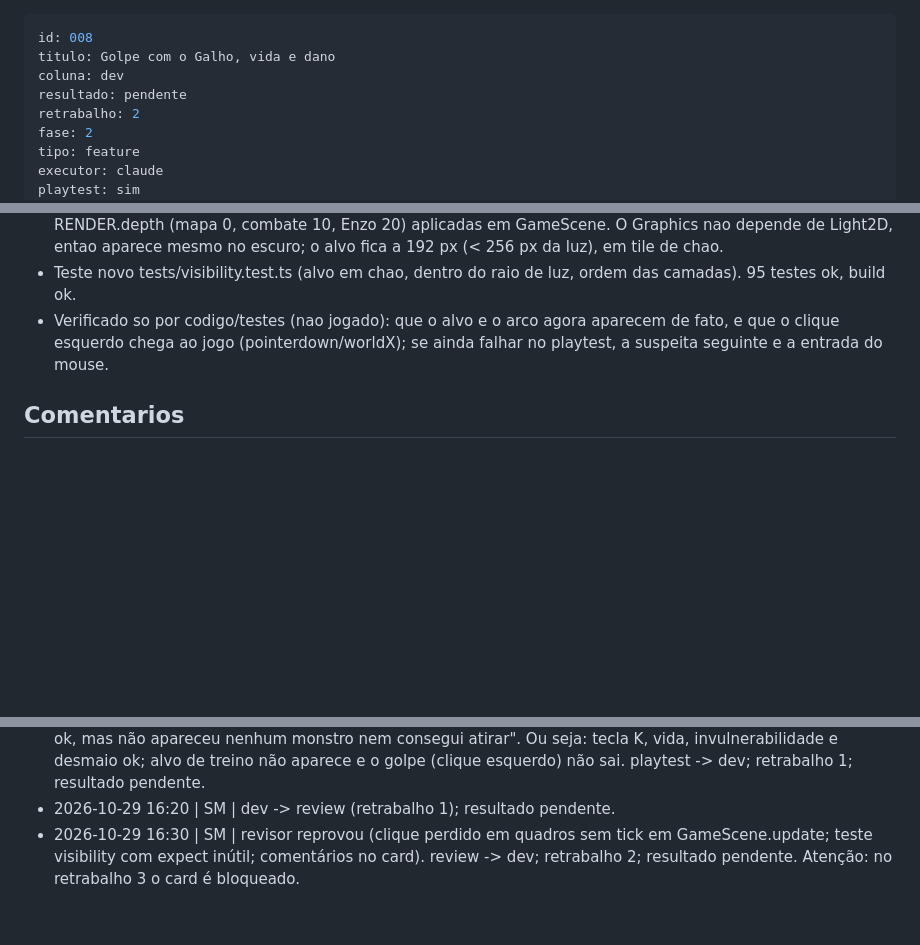
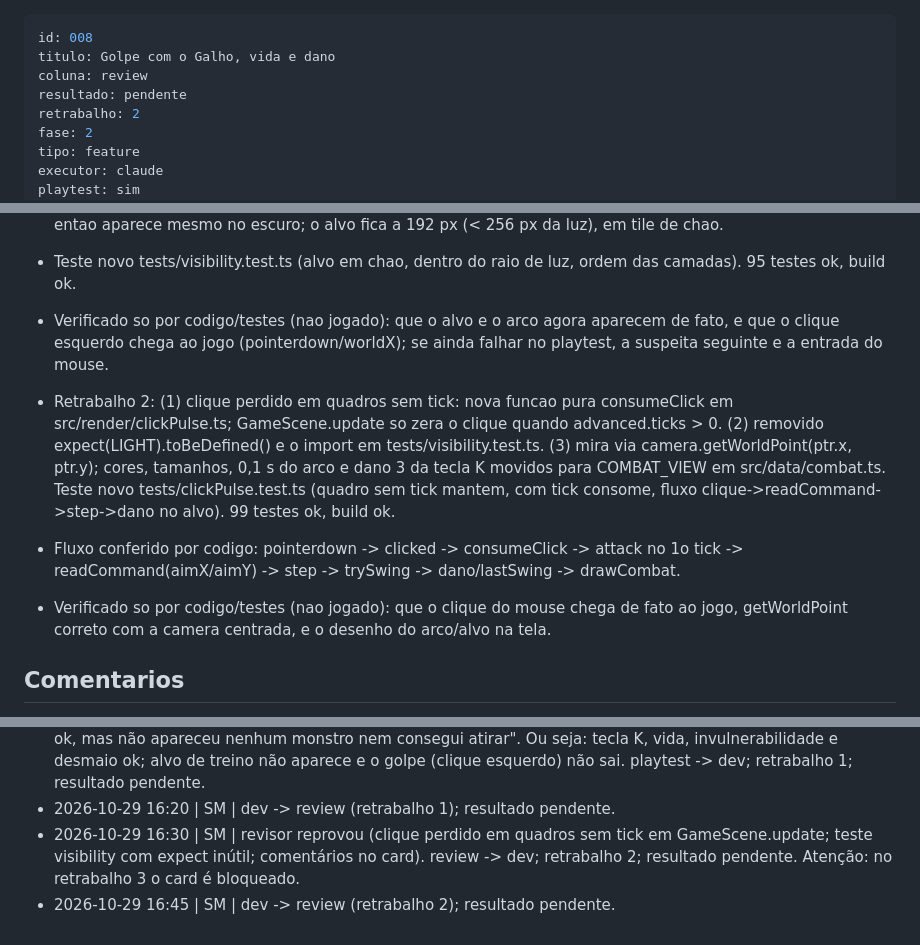
Before and after one commit to guirodrigues0987/mata-funda, a Markdown page: board/review/008-golpe-com-galho-e-vida.md, 3 parts joined by grey strips. Rendered like a GitHub page; blank space fills up the shorter version.

Commit message:
board: 008 dev -> review
Co-Authored-By: Claude Sonnet 5.5 <noreply@anthropic.com>

```diff
--- a/board/dev/008-golpe-com-galho-e-vida.md
+++ b/board/review/008-golpe-com-galho-e-vida.md
@@ -1,7 +1,7 @@
 ---
 id: 008
 titulo: Golpe com o Galho, vida e dano
-coluna: dev
+coluna: review
 resultado: pendente
 retrabalho: 2
 fase: 2
@@ -85,6 +85,10 @@ Retrabalho 1 (playtest reprovado: alvo nao aparecia, golpe nao saia):
 - Teste novo tests/visibility.test.ts (alvo em chao, dentro do raio de luz, ordem das camadas). 95 testes ok, build ok.
 - Verificado so por codigo/testes (nao jogado): que o alvo e o arco agora aparecem de fato, e que o clique esquerdo chega ao jogo (pointerdown/worldX); se ainda falhar no playtest, a suspeita seguinte e a entrada do mouse.
 
+- Retrabalho 2: (1) clique perdido em quadros sem tick: nova funcao pura consumeClick em src/render/clickPulse.ts; GameScene.update so zera o clique quando advanced.ticks > 0. (2) removido expect(LIGHT).toBeDefined() e o import em tests/visibility.test.ts. (3) mira via camera.getWorldPoint(ptr.x, ptr.y); cores, tamanhos, 0,1 s do arco e dano 3 da tecla K movidos para COMBAT_VIEW em src/data/combat.ts. Teste novo tests/clickPulse.test.ts (quadro sem tick mantem, com tick consome, fluxo clique->readCommand->step->dano no alvo). 99 testes ok, build ok.
+- Fluxo conferido por codigo: pointerdown -> clicked -> consumeClick -> attack no 1o tick -> readCommand(aimX/aimY) -> step -> trySwing -> dano/lastSwing -> drawCombat.
+- Verificado so por codigo/testes (nao jogado): que o clique do mouse chega de fato ao jogo, getWorldPoint correto com a camera centrada, e o desenho do arco/alvo na tela.
+
 ## Comentarios
 - 2026-10-22 | PO | A bíblia só define o Galho por "intervalo" de 0,4 s; não há duração de animação nem tempo de recuperação separados, então usei só o intervalo e não inventei outros números. A vida do alvo de treino também não está na bíblia: é valor de teste, escolhido na implementação (sugestão para quem refinar: múltiplo de 2). Obs. para o SM: o card é de fase 2 e a fase atual no documento ainda é 1.
 - 2026-10-22 | Arquiteto | Plano pronto, estimativa M. Mudei playtest de nao para sim: o card e combate e define a sensacao do golpe (alcance, arco, ritmo de 0,4 s, piscar da invulnerabilidade). Vida do alvo de treino definida em 6 (3 golpes). Command ganha campos opcionais para reduzir conflito com os cards 005 e 007, que tambem mexem em Command/GameState; quem entrar depois resolve o merge.
@@ -122,3 +126,4 @@ Roteiro de playtest:
 - 2026-10-29 16:05 | SM | Guilherme reprovou o playtest (no terminal): "a parte da vida até desmaiar funcionou ok, mas não apareceu nenhum monstro nem consegui atirar". Ou seja: tecla K, vida, invulnerabilidade e desmaio ok; alvo de treino não aparece e o golpe (clique esquerdo) não sai. playtest -> dev; retrabalho 1; resultado pendente.
 - 2026-10-29 16:20 | SM | dev -> review (retrabalho 1); resultado pendente.
 - 2026-10-29 16:30 | SM | revisor reprovou (clique perdido em quadros sem tick em GameScene.update; teste visibility com expect inútil; comentários no card). review -> dev; retrabalho 2; resultado pendente. Atenção: no retrabalho 3 o card é bloqueado.
+- 2026-10-29 16:45 | SM | dev -> review (retrabalho 2); resultado pendente.
```
